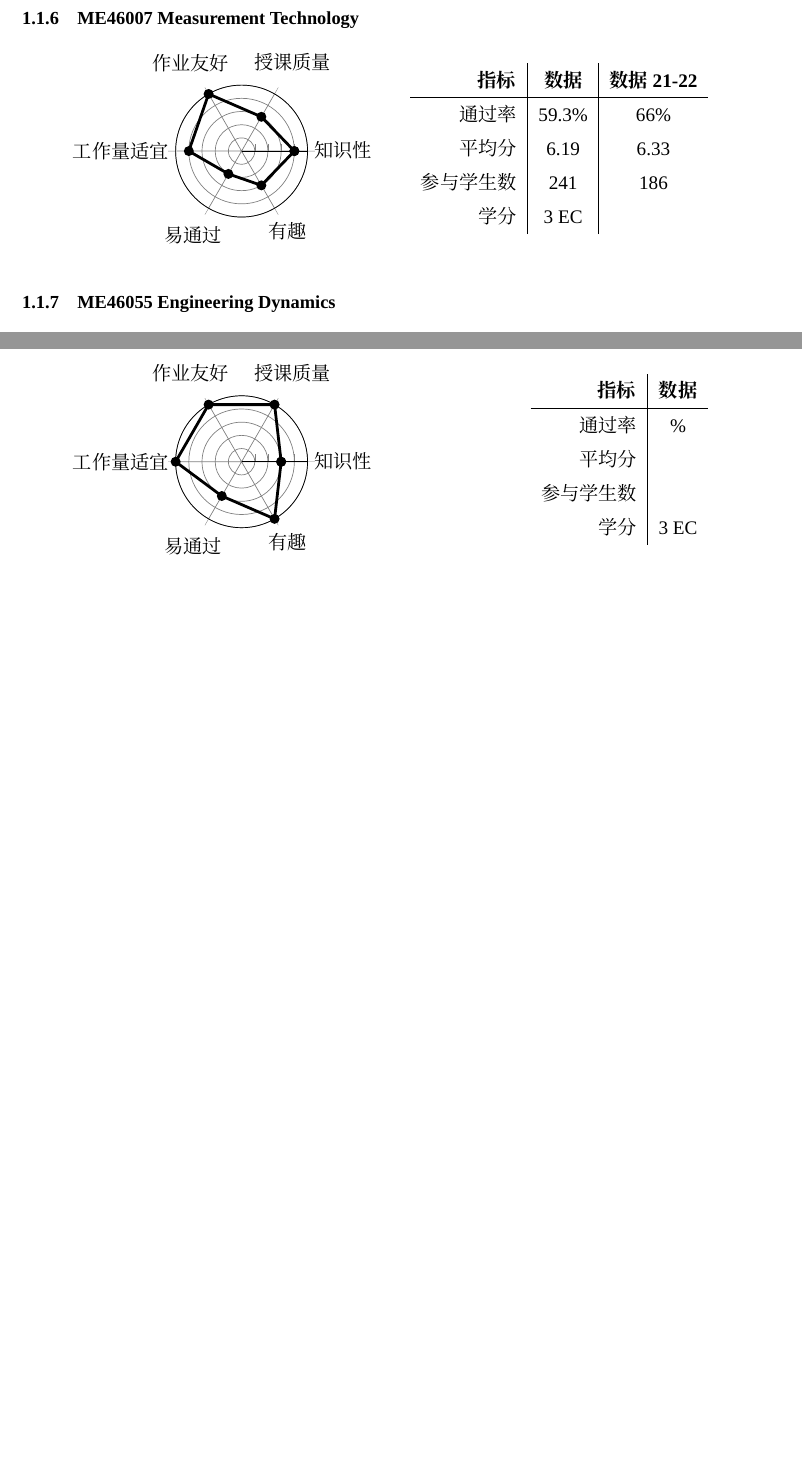
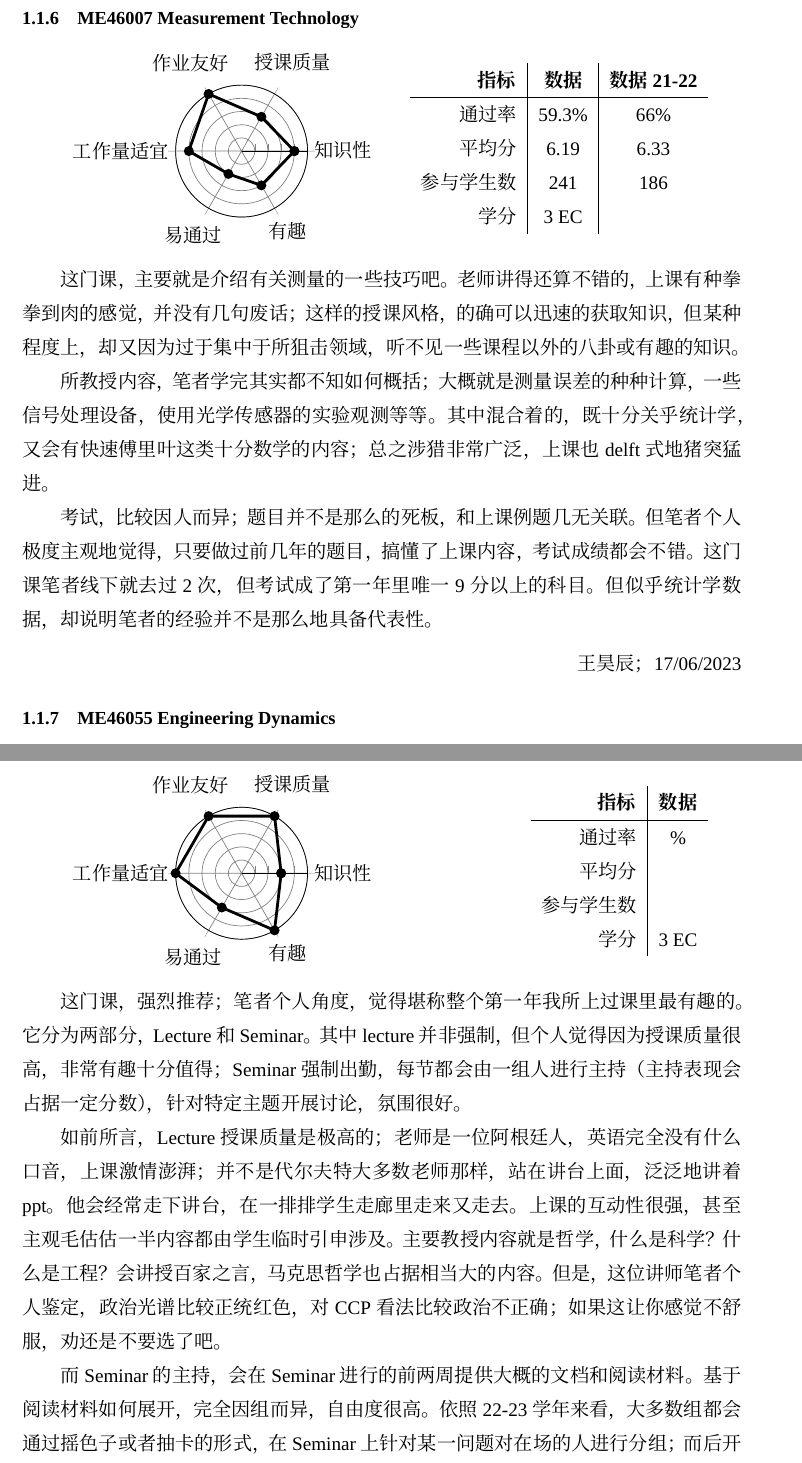
Before and after one commit to HochanWang/BMD-ZhiNan, a LaTeX document (main.tex, which reads BMD课程解读/核心课程.tex, BMD课程解读/社会课.tex): two parts of pages 11 and 12 of 35 before the commit and two parts of pages 11 and 13 of 36 after it, joined at a grey line, cut so that both start at the same text, the shorter picture padded with empty space. Compiled offline with XeLaTeX; a missing font is replaced by an installed copy or a similar font.

Commit message:
增添更多课程介绍

```diff
--- a/BMD课程解读/核心课程.tex
+++ b/BMD课程解读/核心课程.tex
@@ -308,6 +308,16 @@
 \end{tabular}
 \end{minipage}\\
 
+这门课，主要就是介绍有关测量的一些技巧吧。老师讲得还算不错的，上课有种拳拳到肉的感觉，并没有几句废话；这样的授课风格，的确可以迅速的获取知识，但某种程度上，却又因为过于集中于所狙击领域，听不见一些课程以外的八卦或有趣的知识。
+
+所教授内容，笔者学完其实都不知如何概括；大概就是测量误差的种种计算，一些信号处理设备，使用光学传感器的实验观测等等。其中混合着的，既十分关乎统计学，又会有快速傅里叶这类十分数学的内容；总之涉猎非常广泛，上课也delft式地猪突猛进。
+
+考试，比较因人而异；题目并不是那么的死板，和上课例题几无关联。但笔者个人极度主观地觉得，只要做过前几年的题目，搞懂了上课内容，考试成绩都会不错。这门课笔者线下就去过2次，但考试成了第一年里唯一9分以上的科目。但似乎统计学数据，却说明笔者的经验并不是那么地具备代表性。
+
+\begin{flushright}
+王昊辰； 17/06/2023
+\end{flushright}
+
 \subsubsection{ME46055 Engineering Dynamics}
 %待完成；张先治
 \begin{minipage}{0.45\textwidth}
--- a/BMD课程解读/社会课.tex
+++ b/BMD课程解读/社会课.tex
@@ -39,4 +39,9 @@
 学分 & 3 EC\\
 \end{tabular}
 \end{minipage}\\
-%待完成；王昊辰
+
+这门课，强烈推荐；笔者个人角度，觉得堪称整个第一年我所上过课里最有趣的。它分为两部分，Lecture和Seminar。其中lecture并非强制，但个人觉得因为授课质量很高，非常有趣十分值得；Seminar强制出勤，每节都会由一组人进行主持（主持表现会占据一定分数），针对特定主题开展讨论，氛围很好。
+
+如前所言，Lecture授课质量是极高的；老师是一位阿根廷人，英语完全没有什么口音，上课激情澎湃；并不是代尔夫特大多数老师那样，站在讲台上面，泛泛地讲着ppt。他会经常走下讲台，在一排排学生走廊里走来又走去。上课的互动性很强，甚至主观毛估估一半内容都由学生临时引申涉及。主要教授内容就是哲学，什么是科学？什么是工程？会讲授百家之言，马克思哲学也占据相当大的内容。但是，这位讲师笔者个人鉴定，政治光谱比较正统红色，对CCP看法比较政治不正确；如果这让你感觉不舒服，劝还是不要选了吧。
+
+而Seminar的主持，会在Seminar进行的前两周提供大概的文档和阅读材料。基于阅读材料如何展开，完全因组而异，自由度很高。依照22-23学年来看，大多数组都会通过摇色子或者抽卡的形式，在Seminar上针对某一问题对在场的人进行分组；而后开展辩论。Seminar完成后需要上交报告，内容涵盖如何主持的计划提纲，以及Seminar进行中的记录；推荐在主持Seminar的同时进行记录或者录音，防止遗忘。
```
Also changed, not shown: 上辑.tex (+1 -1 lines), BMD课程解读/核心课程.tex (8 more changed lines), BMD课程解读/社会课.tex (5 more changed lines).
